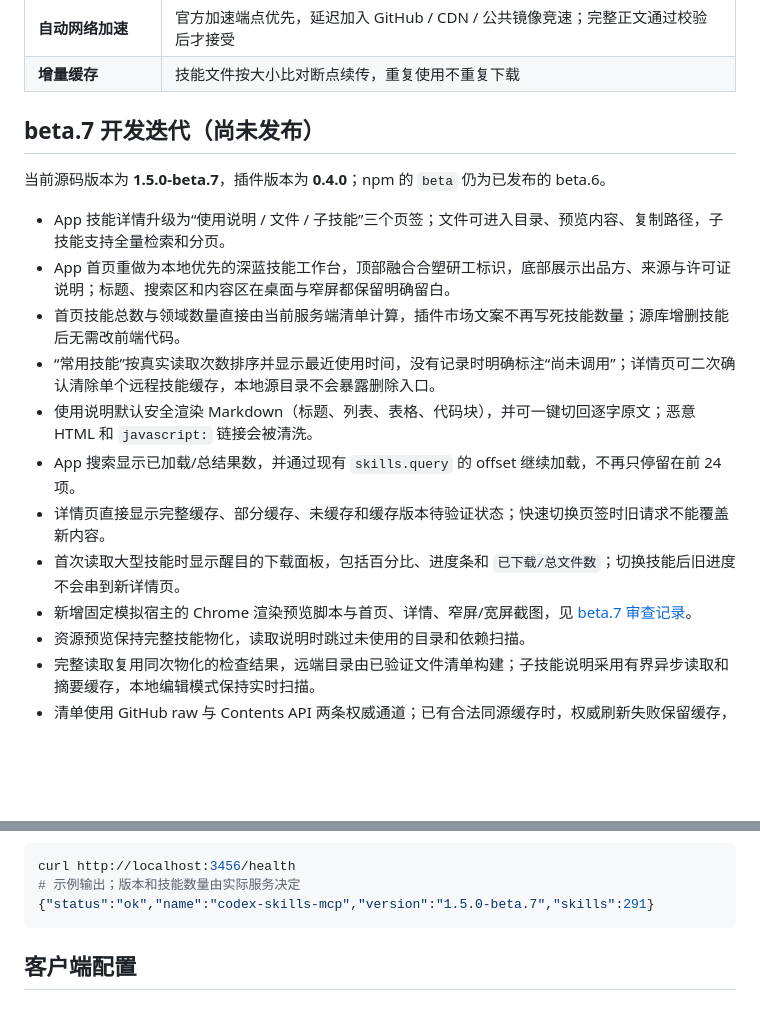
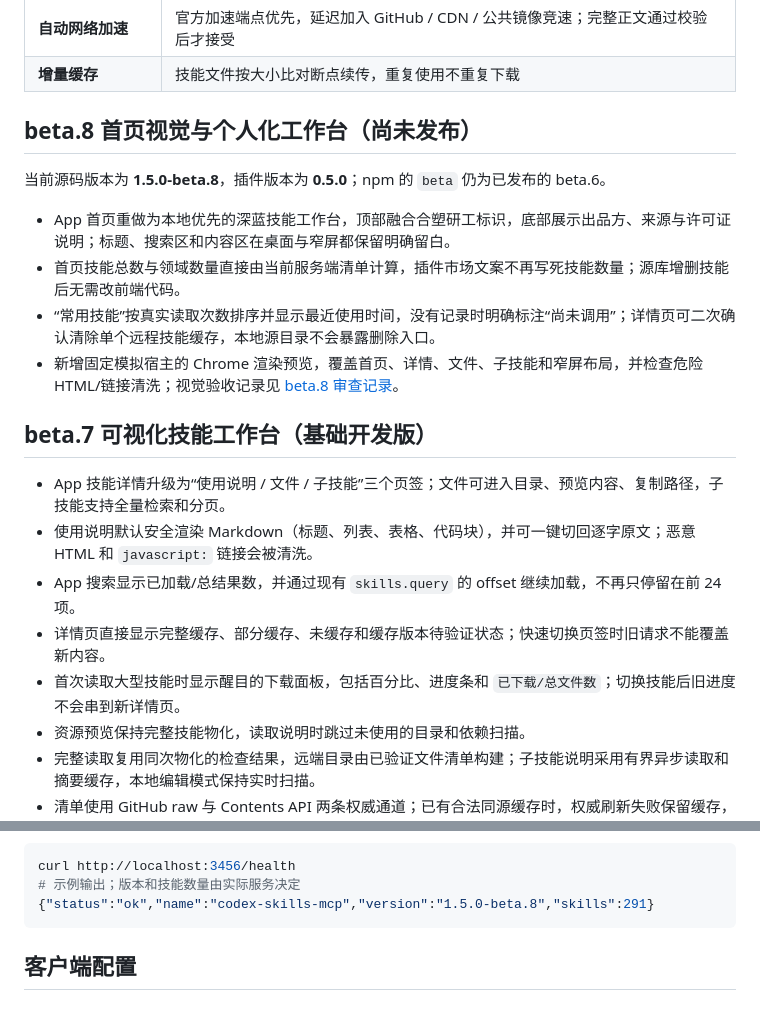
Before and after one commit to Zhan-ZhangZ/codex-skills-mcp, a Markdown page: README.md, 2 parts joined by grey strips. GitHub-like rendering; blank space fills up the shorter version.

Commit message:
chore: release visual refresh as beta 8

````diff
--- a/README.md
+++ b/README.md
@@ -23,19 +23,22 @@
 | **自动网络加速** | 官方加速端点优先，延迟加入 GitHub / CDN / 公共镜像竞速；完整正文通过校验后才接受 |
 | **增量缓存** | 技能文件按大小比对断点续传，重复使用不重复下载 |
 
-## beta.7 开发迭代（尚未发布）
+## beta.8 首页视觉与个人化工作台（尚未发布）
 
-当前源码版本为 **1.5.0-beta.7**，插件版本为 **0.4.0**；npm 的 `beta` 仍为已发布的 beta.6。
+当前源码版本为 **1.5.0-beta.8**，插件版本为 **0.5.0**；npm 的 `beta` 仍为已发布的 beta.6。
 
-- App 技能详情升级为“使用说明 / 文件 / 子技能”三个页签；文件可进入目录、预览内容、复制路径，子技能支持全量检索和分页。
 - App 首页重做为本地优先的深蓝技能工作台，顶部融合合塑研工标识，底部展示出品方、来源与许可证说明；标题、搜索区和内容区在桌面与窄屏都保留明确留白。
 - 首页技能总数与领域数量直接由当前服务端清单计算，插件市场文案不再写死技能数量；源库增删技能后无需改前端代码。
 - “常用技能”按真实读取次数排序并显示最近使用时间，没有记录时明确标注“尚未调用”；详情页可二次确认清除单个远程技能缓存，本地源目录不会暴露删除入口。
+- 新增固定模拟宿主的 Chrome 渲染预览，覆盖首页、详情、文件、子技能和窄屏布局，并检查危险 HTML/链接清洗；视觉验收记录见 [beta.8 审查记录](docs/BETA-8-REVIEW.md)。
+
+## beta.7 可视化技能工作台（基础开发版）
+
+- App 技能详情升级为“使用说明 / 文件 / 子技能”三个页签；文件可进入目录、预览内容、复制路径，子技能支持全量检索和分页。
 - 使用说明默认安全渲染 Markdown（标题、列表、表格、代码块），并可一键切回逐字原文；恶意 HTML 和 `javascript:` 链接会被清洗。
 - App 搜索显示已加载/总结果数，并通过现有 `skills.query` 的 offset 继续加载，不再只停留在前 24 项。
 - 详情页直接显示完整缓存、部分缓存、未缓存和缓存版本待验证状态；快速切换页签时旧请求不能覆盖新内容。
 - 首次读取大型技能时显示醒目的下载面板，包括百分比、进度条和 `已下载/总文件数`；切换技能后旧进度不会串到新详情页。
-- 新增固定模拟宿主的 Chrome 渲染预览脚本与首页、详情、窄屏/宽屏截图，见 [beta.7 审查记录](docs/BETA-7-REVIEW.md)。
 - 资源预览保持完整技能物化，读取说明时跳过未使用的目录和依赖扫描。
 - 完整读取复用同次物化的检查结果，远端目录由已验证文件清单构建；子技能说明采用有界异步读取和摘要缓存，本地编辑模式保持实时扫描。
 - 清单使用 GitHub raw 与 Contents API 两条权威通道；已有合法同源缓存时，权威刷新失败保留缓存，避免被旧镜像覆盖。
@@ -103,7 +106,7 @@ node dist/index.js --skills-dir /path/to/codex-skills --http --port 3456
 ```bash
 curl http://localhost:3456/health
 # 示例输出；版本和技能数量由实际服务决定
-{"status":"ok","name":"codex-skills-mcp","version":"1.5.0-beta.7","skills":291}
+{"status":"ok","name":"codex-skills-mcp","version":"1.5.0-beta.8","skills":291}
 ```
 
 ## 客户端配置
````
Also changed, not shown: docs/BETA-7-REVIEW.md (+4 -12 lines), docs/BETA-8-REVIEW.md (added, +60 -0 lines), docs/CHANGELOG.md (+9 -3 lines), docs/benchmarks/app-preview-home-footer.jpg (added), docs/benchmarks/app-preview-home-mobile.jpg (added), docs/benchmarks/app-preview-home.jpg (added), 8 other files.
